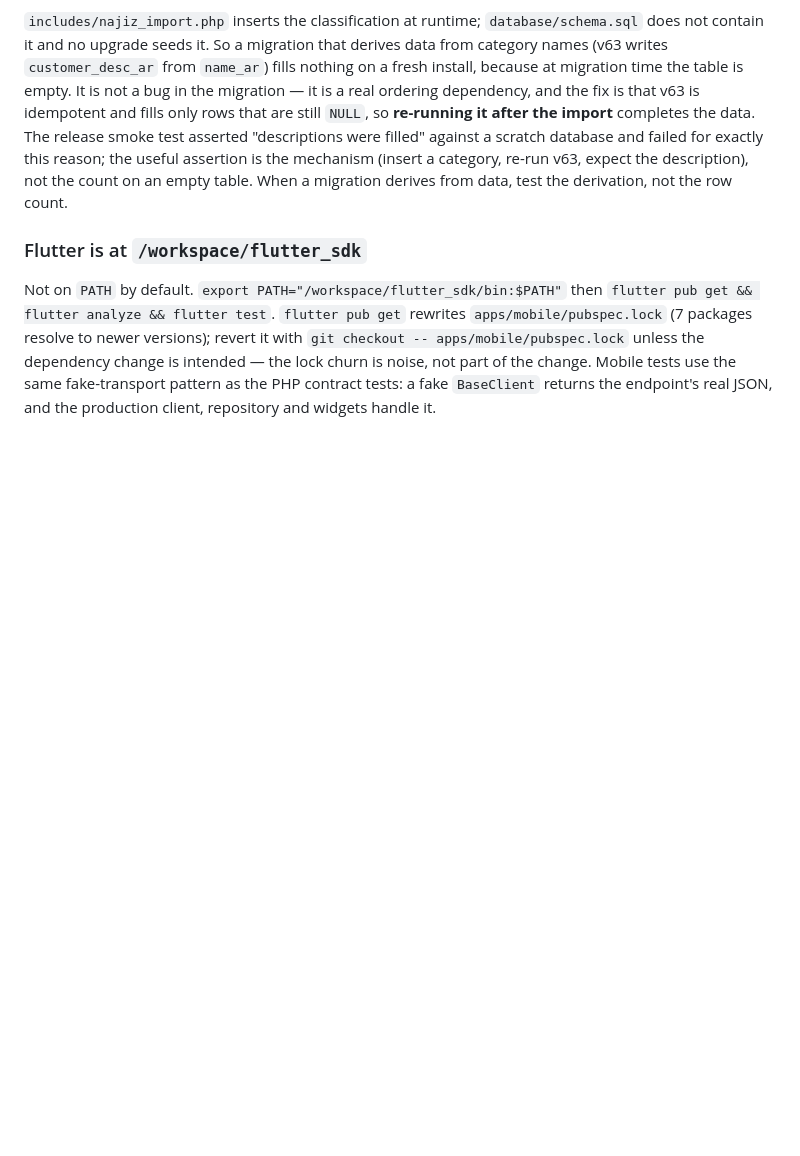
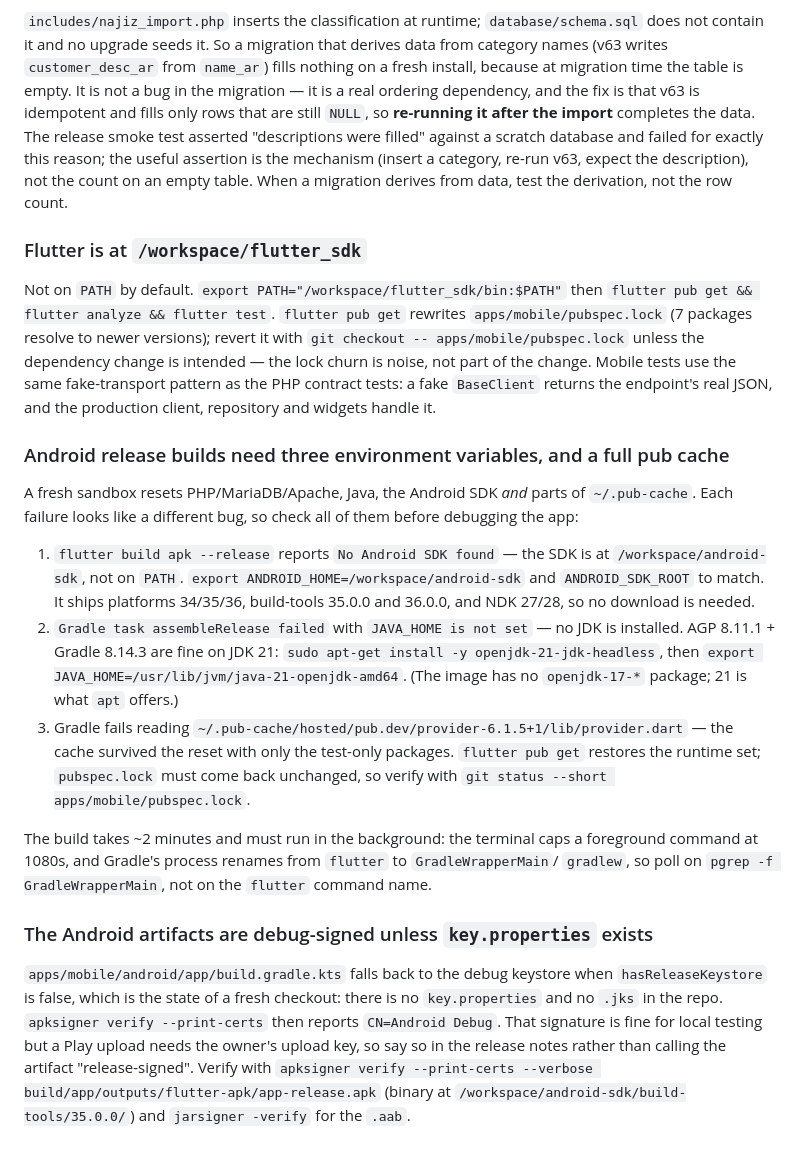
Before and after one commit to startgroup2022-tech/mawatheq, a Markdown page: AGENTS.md, the part around the change. Drawn GitHub-style; blank space fills up the shorter version.

Commit message:
docs(agents): record the Android release build toolchain
A reset sandbox drops Java, the Android SDK path and most of ~/.pub-cache, and each
one surfaces as a different-looking build failure. Record the three exports, the
pub-get recovery, the background-build polling caveat, and the fact that a fresh
checkout produces debug-signed APK/AAB because key.properties is absent.

```diff
--- a/AGENTS.md
+++ b/AGENTS.md
@@ -1738,3 +1738,39 @@ Not on `PATH` by default. `export PATH="/workspace/flutter_sdk/bin:$PATH"` then
 churn is noise, not part of the change. Mobile tests use the same fake-transport pattern as the
 PHP contract tests: a fake `BaseClient` returns the endpoint's real JSON, and the production
 client, repository and widgets handle it.
+
+### Android release builds need three environment variables, and a full pub cache
+
+A fresh sandbox resets PHP/MariaDB/Apache, Java, the Android SDK *and* parts of
+`~/.pub-cache`. Each failure looks like a different bug, so check all of them before
+debugging the app:
+
+1. `flutter build apk --release` reports `No Android SDK found` — the SDK is at
+   `/workspace/android-sdk`, not on `PATH`. `export ANDROID_HOME=/workspace/android-sdk`
+   and `ANDROID_SDK_ROOT` to match. It ships platforms 34/35/36, build-tools 35.0.0 and
+   36.0.0, and NDK 27/28, so no download is needed.
+2. `Gradle task assembleRelease failed` with `JAVA_HOME is not set` — no JDK is
+   installed. AGP 8.11.1 + Gradle 8.14.3 are fine on JDK 21:
+   `sudo apt-get install -y openjdk-21-jdk-headless`, then
+   `export JAVA_HOME=/usr/lib/jvm/java-21-openjdk-amd64`. (The image has no
+   `openjdk-17-*` package; 21 is what `apt` offers.)
+3. Gradle fails reading `~/.pub-cache/hosted/pub.dev/provider-6.1.5+1/lib/provider.dart`
+   — the cache survived the reset with only the test-only packages. `flutter pub get`
+   restores the runtime set; `pubspec.lock` must come back unchanged, so verify with
+   `git status --short apps/mobile/pubspec.lock`.
+
+The build takes ~2 minutes and must run in the background: the terminal caps a foreground
+command at 1080s, and Gradle's process renames from `flutter` to `GradleWrapperMain`/
+`gradlew`, so poll on `pgrep -f GradleWrapperMain`, not on the `flutter` command name.
+
+### The Android artifacts are debug-signed unless `key.properties` exists
+
+`apps/mobile/android/app/build.gradle.kts` falls back to the debug keystore when
+`hasReleaseKeystore` is false, which is the state of a fresh checkout: there is no
+`key.properties` and no `.jks` in the repo. `apksigner verify --print-certs` then reports
+`CN=Android Debug`. That signature is fine for local testing but a Play upload needs the
+owner's upload key, so say so in the release notes rather than calling the artifact
+"release-signed". Verify with
+`apksigner verify --print-certs --verbose build/app/outputs/flutter-apk/app-release.apk`
+(binary at `/workspace/android-sdk/build-tools/35.0.0/`) and
+`jarsigner -verify` for the `.aab`.
```
